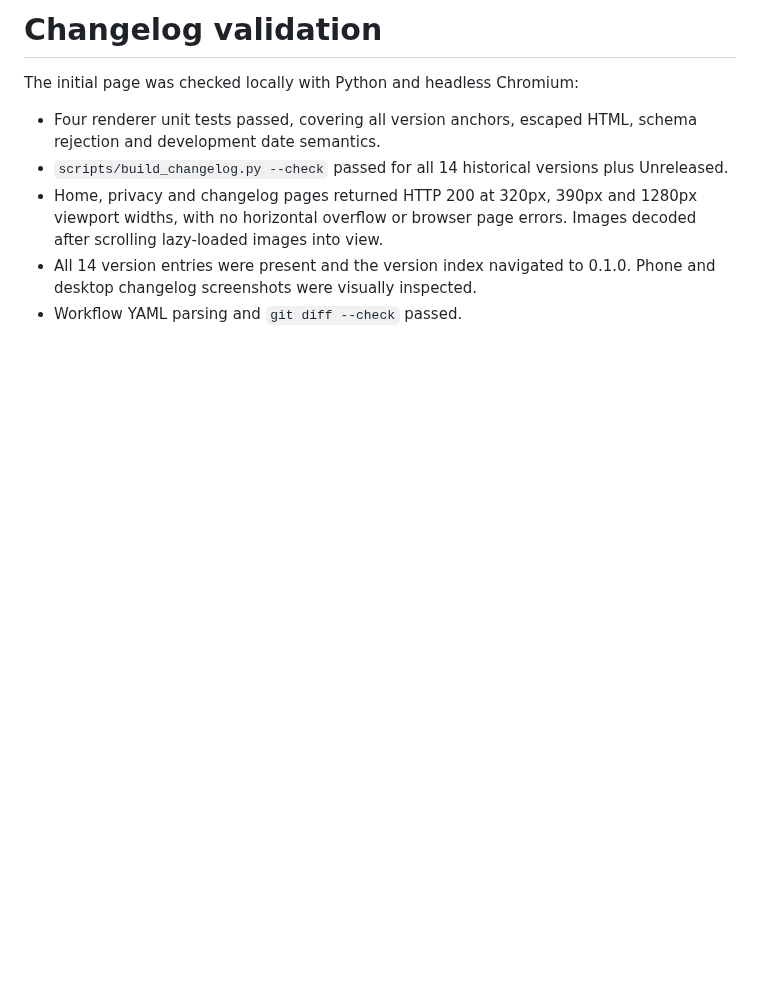
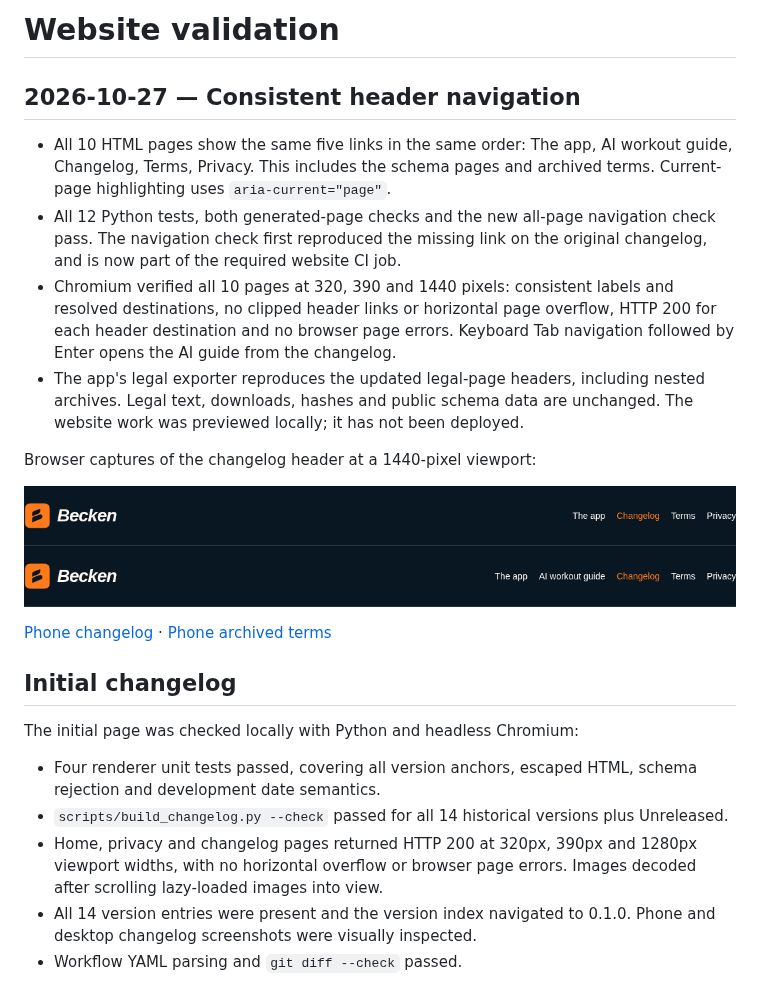
Before and after one commit to zendril/becken-app, a Markdown page: docs/validation.md, the part around the change. Rendered like a GitHub page; pictures changed too: docs/images/navigation/changelog-after-desktop.png (added), docs/images/navigation/changelog-before-desktop.png (added); blank space fills up the shorter version.

```diff
--- a/docs/validation.md
+++ b/docs/validation.md
@@ -1,4 +1,30 @@
-# Changelog validation
+# Website validation
+
+## 2026-10-27 — Consistent header navigation
+
+- All 10 HTML pages show the same five links in the same order: The app, AI
+  workout guide, Changelog, Terms, Privacy. This includes the schema pages and
+  archived terms. Current-page highlighting uses `aria-current="page"`.
+- All 12 Python tests, both generated-page checks and the new all-page navigation
+  check pass. The navigation check first reproduced the missing link on the
+  original changelog, and is now part of the required website CI job.
+- Chromium verified all 10 pages at 320, 390 and 1440 pixels: consistent labels
+  and resolved destinations, no clipped header links or horizontal page overflow,
+  HTTP 200 for each header destination and no browser page errors. Keyboard Tab
+  navigation followed by Enter opens the AI guide from the changelog.
+- The app's legal exporter reproduces the updated legal-page headers, including
+  nested archives. Legal text, downloads, hashes and public schema data are
+  unchanged. The website work was previewed locally; it has not been deployed.
+
+Browser captures of the changelog header at a 1440-pixel viewport:
+
+![Original changelog header](images/navigation/changelog-before-desktop.png)
+![Consistent header including the AI workout guide](images/navigation/changelog-after-desktop.png)
+
+[Phone changelog](images/navigation/changelog-after-phone.png) ·
+[Phone archived terms](images/navigation/archived-terms-phone.png)
+
+## Initial changelog
 
 The initial page was checked locally with Python and headless Chromium:
 
```
Also changed, not shown: README.md (+7 -0 lines), docs/images/navigation/archived-terms-phone.png (added), docs/images/navigation/changelog-after-phone.png (added), 10 other files.
